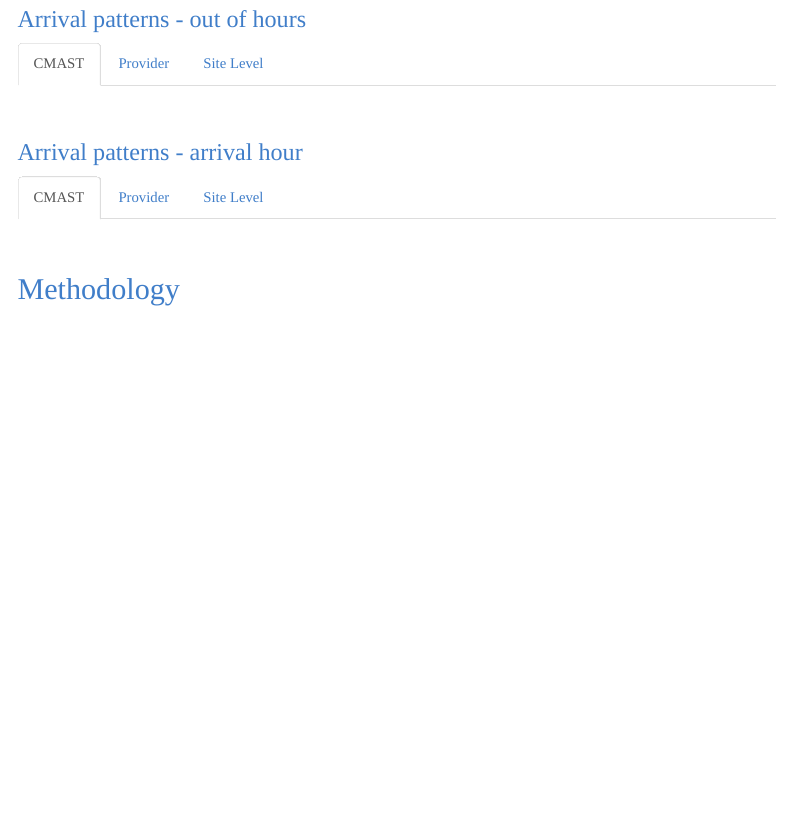
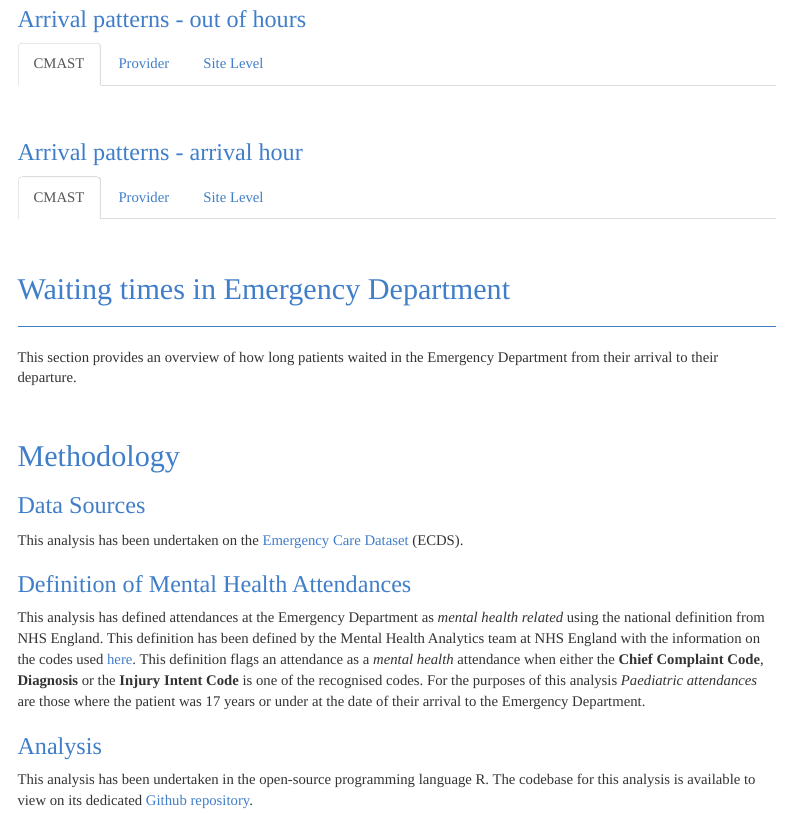
Before and after one commit to NHS-Transformation-Unit/CMAST, an R Markdown document (src/outputs/report_mh_paeds.Rmd): the page in a window 1100 px wide, from 870 px down. Rendered offline with R 4.5, knitr and Pandoc, with nearby package versions; some code elsewhere in the file could not run offline; menus at the side of the page are left out.

Commit message:
Add methodology section

```diff
--- a/src/outputs/report_mh_paeds.Rmd
+++ b/src/outputs/report_mh_paeds.Rmd
@@ -95,4 +95,20 @@ plot_act_ts_system
 
 <br/>
 
+## Waiting times in Emergency Department
+***
+
+This section provides an overview of how long patients waited in the Emergency Department from their arrival to their departure.
+
+<br/>
+
 ## Methodology {#Methodology}
+
+### Data Sources
+This analysis has been undertaken on the [Emergency Care Dataset](https://digital.nhs.uk/data-and-information/data-collections-and-data-sets/data-sets/emergency-care-data-set-ecds) (ECDS).
+
+### Definition of Mental Health Attendances
+This analysis has defined attendances at the Emergency Department as _mental health related_ using the national definition from NHS England. This definition has been defined by the Mental Health Analytics team at NHS England with the information on the codes used [here](https://github.com/nhsengland/MHSDS/blob/f649d73d5573b4d3ab63215bb15fedd5c195e4c9/UEMH%20dashboard/ECDS%20Crisis#L66). This definition flags an attendance as a _mental health_ attendance when either the **Chief Complaint Code**, **Diagnosis** or the **Injury Intent Code** is one of the recognised codes. For the purposes of this analysis _Paediatric attendances_ are those where the patient was 17 years or under at the date of their arrival to the Emergency Department.
+
+### Analysis
+This analysis has been undertaken in the open-source programming language R. The codebase for this analysis is available to view on its dedicated [Github repository](https://github.com/NHS-Transformation-Unit/CMAST).
```
